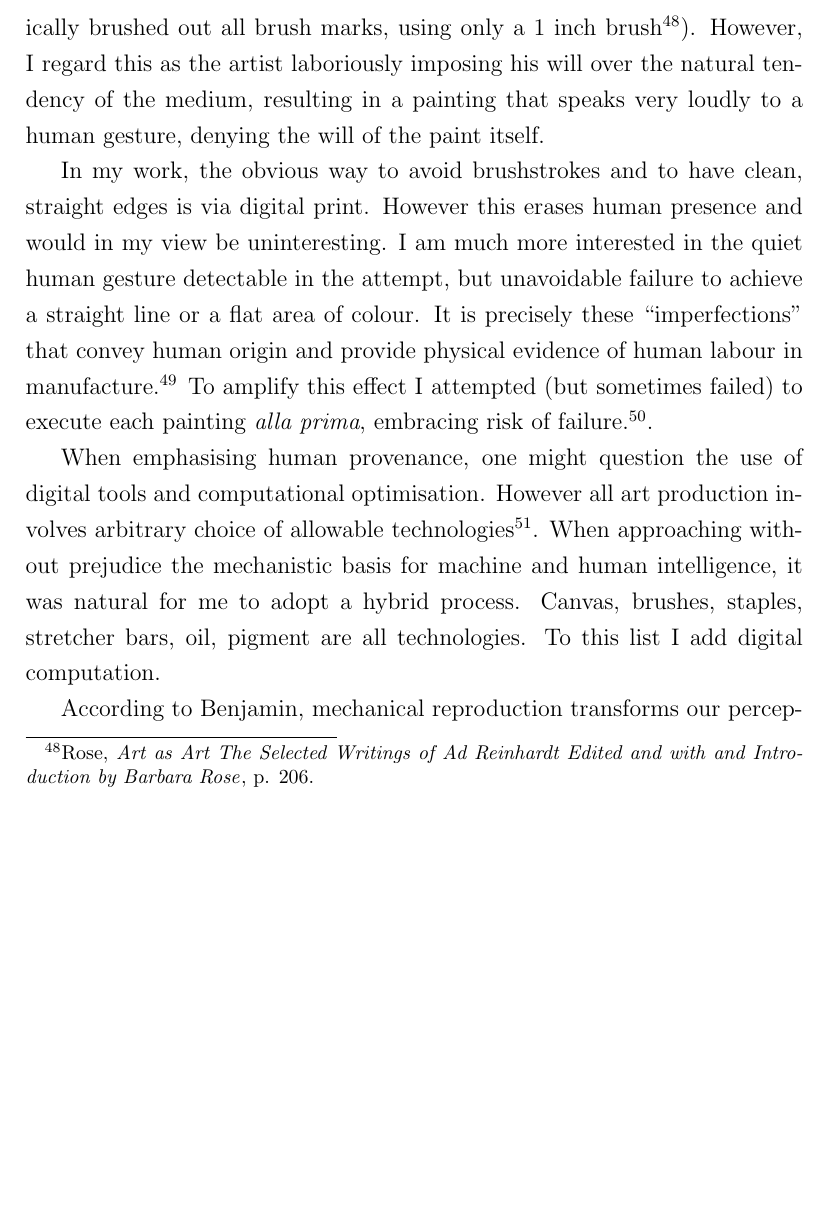
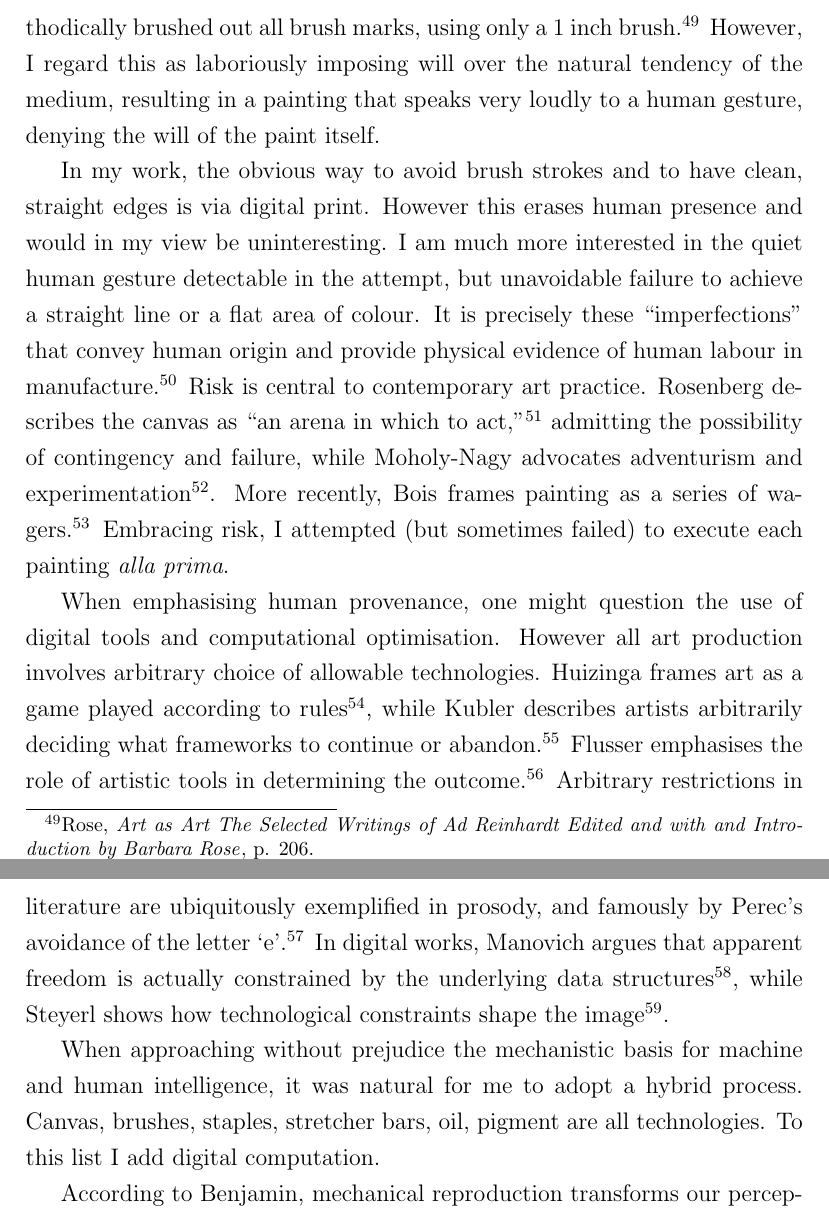
Before and after one commit to grantaj/we-are-all-machines, a LaTeX paper (main.tex): part of page 9 of 28 before the commit and two parts of pages 9 and 10 of 28 after it, the two joined at a grey line, cut at the place of the change, the shorter picture padded with empty space. Compiled offline with pdfLaTeX.

Commit message:
citation elaboration

```diff
--- a/main.tex
+++ b/main.tex
@@ -280,10 +280,10 @@ Reinhardt worked hard to eliminate gesture (he is known to have
 methodically brushed out all brush marks, using only a 1 inch
-brush~\cite[p. 206]{artasart}). However, I regard this as the artist
-laboriously imposing his will over the natural tendency of the medium,
+brush.\cite[p. 206]{artasart} However, I regard this as
+laboriously imposing will over the natural tendency of the medium,
 resulting in a painting that speaks very loudly to a human gesture,
 denying the will of the paint itself.
 
-In my work, the obvious way to avoid brushstrokes and to have clean,
+In my work, the obvious way to avoid brush strokes and to have clean,
 straight edges is via digital print. However this erases human
 presence and would in my view be uninteresting. I am much more
 interested in the quiet human gesture detectable in the attempt, but
@@ -291,15 +291,29 @@ unavoidable failure to achieve a straight line or a flat area of
 colour. It is precisely these ``imperfections'' that convey human
 origin and provide physical evidence of human labour in
 manufacture.\footnote{I did however use a one inch brush and a 60 inch
-  by 60 inch canvas in homage to Reinhardt.} To amplify this effect I
-attempted (but sometimes failed) to execute each painting \emph{alla
-  prima}, embracing risk of
-failure.\cite{rosenberg1952american,moholy1947vision,bois1990painting}.
+  by 60 inch canvas in homage to Reinhardt.} Risk is central to
+contemporary art practice. Rosenberg describes the canvas as ``an
+arena in which to act,''\cite[p. 22]{rosenberg1952american} admitting
+the possibility of contingency and failure, while Moholy-Nagy
+advocates adventurism and
+experimentation\cite[p. 274-6]{moholy1947vision}. More recently, Bois
+frames painting as a series of wagers.\cite[p. 229]{bois1990painting}
+Embracing risk, I attempted (but sometimes failed) to execute each
+painting \emph{alla prima}.
 
 When emphasising human provenance, one might question the use of
 digital tools and computational optimisation. However all art
 production involves arbitrary choice of allowable
-technologies~\cite{huizinga1938homo,kubler1962shape,flusser2000towards,manovich2001language,steyerl2009poorimage,perec1969disparition}.
+technologies. Huizinga frames art as a game played according to
+rules~\cite{huizinga1938homo}, while Kubler describes artists
+arbitrarily deciding what frameworks to continue or
+abandon.\cite{kubler1962shape} Flusser emphasises the role of artistic
+tools in determining the outcome.\cite{flusser2000towards} Arbitrary
+restrictions in literature are ubiquitously exemplified in prosody,
+and famously by Perec's avoidance of the letter
+`e'.\cite{perec1969disparition} In digital works, Manovich argues that apparent freedom is actually constrained by the underlying data structures\cite{manovich2001language}, while Steyerl shows how technological constraints shape the image\cite{steyerl2009poorimage}.
+
+
 When approaching without prejudice the mechanistic basis for machine
 and human intelligence, it was natural for me to adopt a hybrid
 process.  Canvas, brushes, staples, stretcher bars, oil, pigment are
```
Also changed, not shown: main.tex (12 more changed lines).
